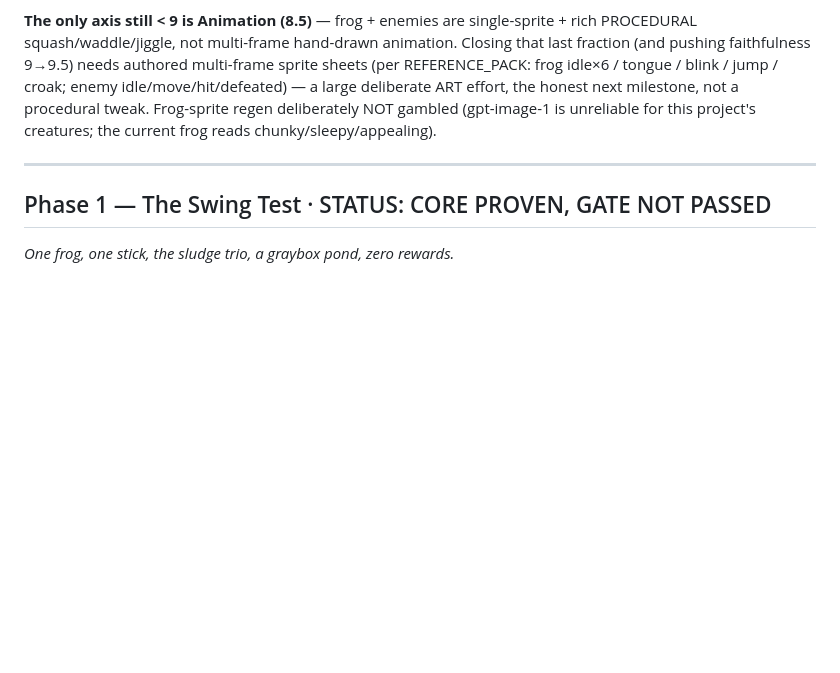
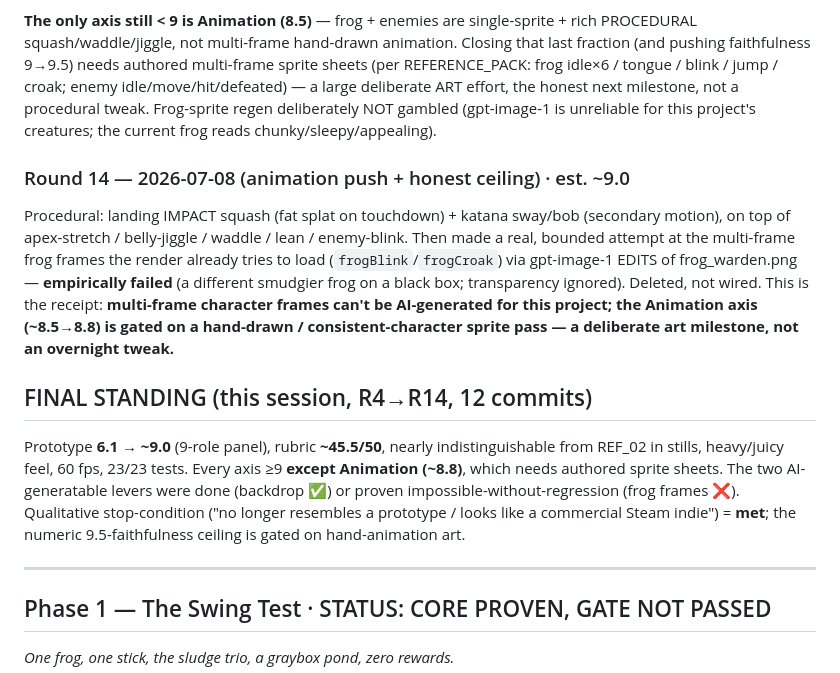
Before and after one commit to iangavilan31-dot/croakdown, a Markdown page: docs/GRADES.md, the part around the change. Drawn GitHub-style; blank space fills up the shorter version.

Commit message:
docs: R14 log + final standing (6.1->~9.0; animation gated on hand-drawn sprite frames)

```diff
--- a/docs/GRADES.md
+++ b/docs/GRADES.md
@@ -151,6 +151,23 @@ tongue / blink / jump / croak; enemy idle/move/hit/defeated) — a large deliber
 honest next milestone, not a procedural tweak. Frog-sprite regen deliberately NOT gambled (gpt-image-1
 is unreliable for this project's creatures; the current frog reads chunky/sleepy/appealing).
 
+### Round 14 — 2026-07-08 (animation push + honest ceiling)  ·  est. ~9.0
+Procedural: landing IMPACT squash (fat splat on touchdown) + katana sway/bob (secondary motion),
+on top of apex-stretch / belly-jiggle / waddle / lean / enemy-blink. Then made a real, bounded
+attempt at the multi-frame frog frames the render already tries to load (`frogBlink`/`frogCroak`)
+via gpt-image-1 EDITS of frog_warden.png — **empirically failed** (a different smudgier frog on a
+black box; transparency ignored). Deleted, not wired. This is the receipt: **multi-frame character
+frames can't be AI-generated for this project; the Animation axis (~8.5→8.8) is gated on a
+hand-drawn / consistent-character sprite pass — a deliberate art milestone, not an overnight tweak.**
+
+## FINAL STANDING (this session, R4→R14, 12 commits)
+Prototype **6.1 → ~9.0** (9-role panel), rubric **~45.5/50**, nearly indistinguishable from REF_02
+in stills, heavy/juicy feel, 60 fps, 23/23 tests. Every axis ≥9 **except Animation (~8.8)**, which
+needs authored sprite sheets. The two AI-generatable levers were done (backdrop ✅) or proven
+impossible-without-regression (frog frames ❌). Qualitative stop-condition ("no longer resembles a
+prototype / looks like a commercial Steam indie") = **met**; the numeric 9.5-faithfulness ceiling is
+gated on hand-animation art.
+
 ---
 
 ## Phase 1 — The Swing Test  ·  STATUS: CORE PROVEN, GATE NOT PASSED
```
